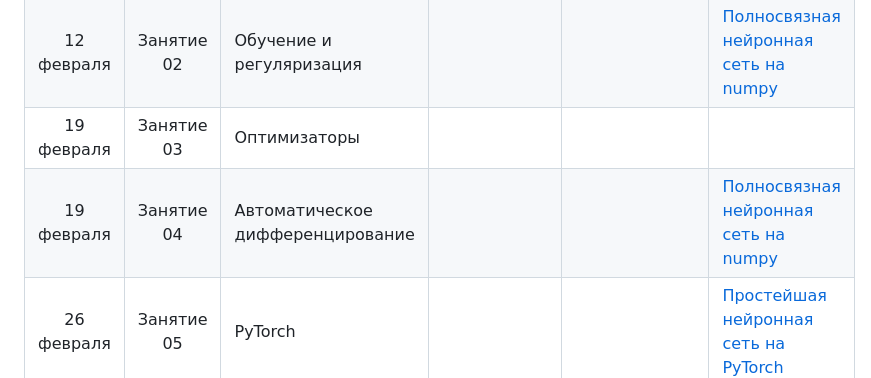
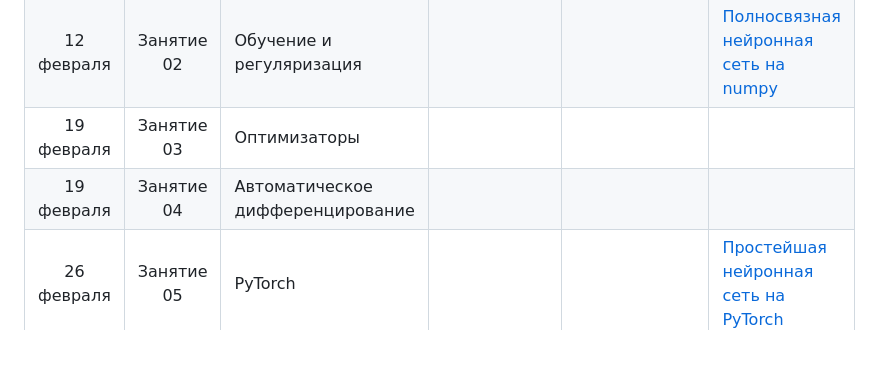
Before and after one commit to mmp-practicum-team/mmp_dl_spring, a Markdown page: README.md, the part around the change. GitHub-like rendering; blank space fills up the shorter version.

```diff
--- a/README.md
+++ b/README.md
@@ -50,7 +50,7 @@
 | 12 февраля | Занятие 01 | Введение в глубокое обучение | | | |
 | 12 февраля | Занятие 02 | Обучение и регуляризация | | | [Полносвязная нейронная сеть на numpy]() |
 | 19 февраля | Занятие 03 | Оптимизаторы  | | | |
-| 19 февраля | Занятие 04 | Автоматическое дифференцирование | | | [Полносвязная нейронная сеть на numpy]()|
+| 19 февраля | Занятие 04 | Автоматическое дифференцирование | | | |
 | 26 февраля | Занятие 05 | PyTorch | | | [Простейшая нейронная сеть на PyTorch]() |
 | 26 февраля | Занятие 06 | Цикл обучения в PyTorch | | | | |
 | 05 марта | Занятие 07 | Операция свёртки | | | |
```
